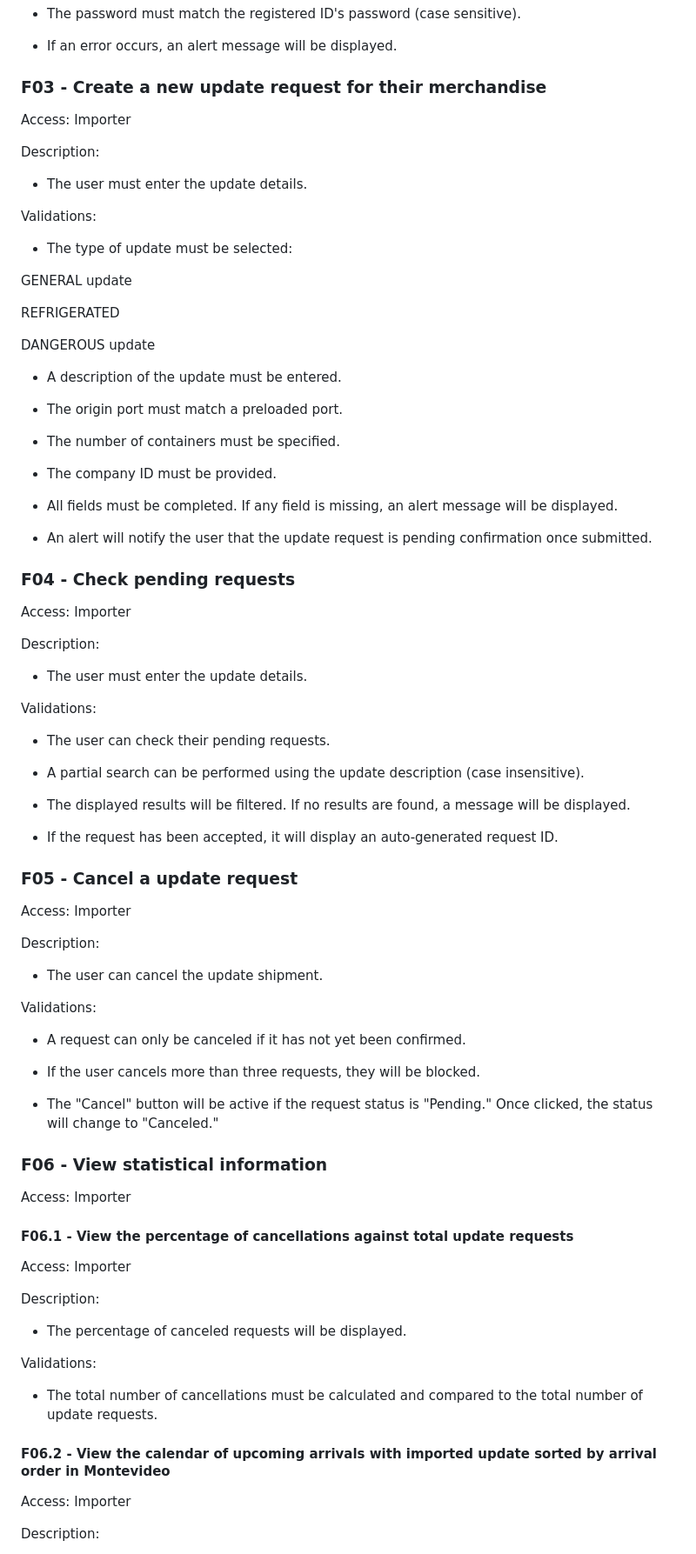
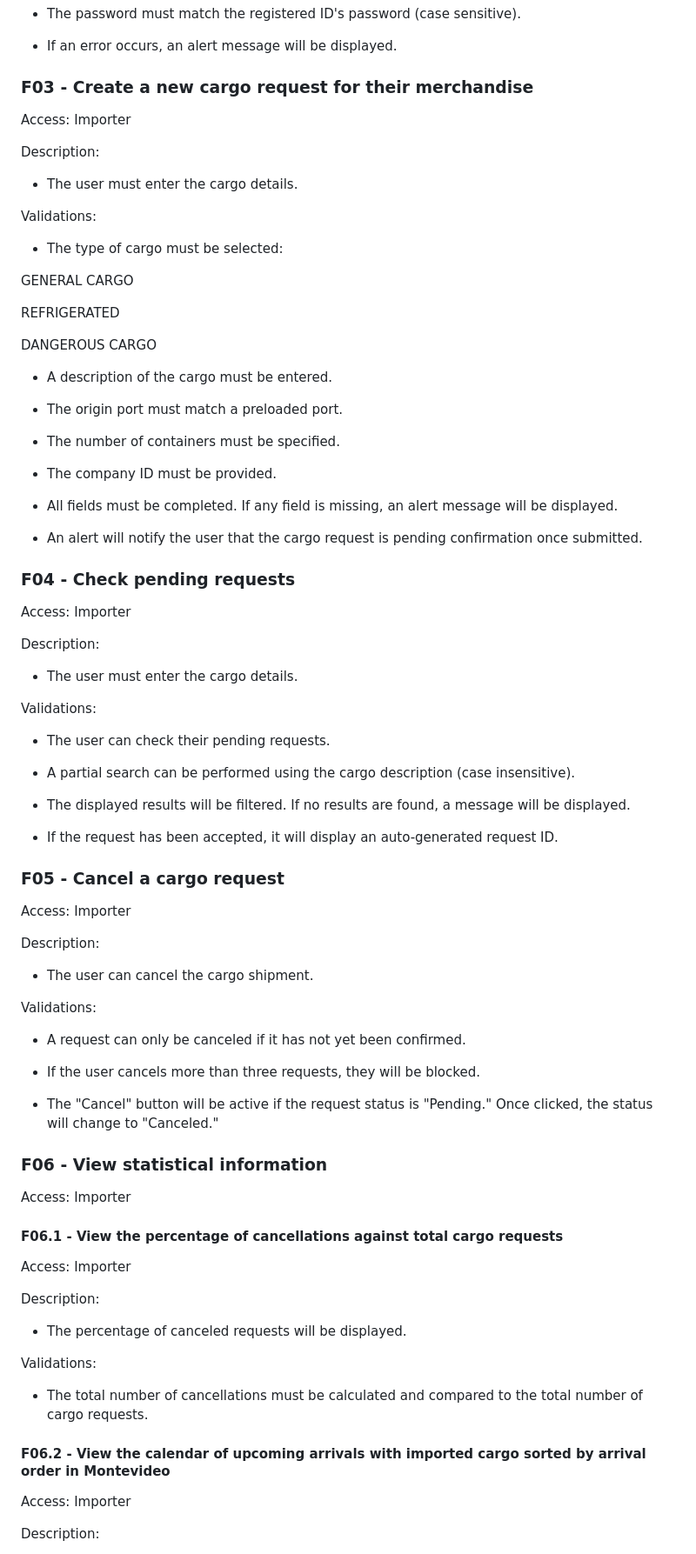
Before and after one commit to felipeSanz22/import-cargo-management, a Markdown page: Documentation.md, the part around one of its changes. Shown at 87% size. GitHub-like rendering.

```diff
--- a/Documentation.md
+++ b/Documentation.md
@@ -56,23 +56,23 @@
 
  - If an error occurs, an alert message will be displayed.
 
- ### F03 - Create a new update request for their merchandise
+ ### F03 - Create a new cargo request for their merchandise
  Access: Importer
 
  Description:
- - The user must enter the update details.
+ - The user must enter the cargo details.
 
  Validations:
 
- - The type of update must be selected:
+ - The type of cargo must be selected:
 
- GENERAL update
+ GENERAL CARGO
 
  REFRIGERATED
 
- DANGEROUS update
+ DANGEROUS CARGO
 
- - A description of the update must be entered.
+ - A description of the cargo must be entered.
 
  - The origin port must match a preloaded port.
 
@@ -82,31 +82,31 @@
 
  - All fields must be completed. If any field is missing, an alert message will be displayed.
 
- - An alert will notify the user that the update request is pending confirmation once submitted.
+ - An alert will notify the user that the cargo request is pending confirmation once submitted.
 
  ### F04 - Check pending requests
  Access: Importer
 
  Description:
 
- - The user must enter the update details.
+ - The user must enter the cargo details.
 
  Validations:
 
  - The user can check their pending requests.
 
- - A partial search can be performed using the update description (case insensitive).
+ - A partial search can be performed using the cargo description (case insensitive).
 
  - The displayed results will be filtered. If no results are found, a message will be displayed.
 
  - If the request has been accepted, it will display an auto-generated request ID.
 
- ### F05 - Cancel a update request
+ ### F05 - Cancel a cargo request
  Access: Importer
 
  Description:
 
- - The user can cancel the update shipment.
+ - The user can cancel the cargo shipment.
 
  Validations:
 
@@ -119,7 +119,7 @@
  ### F06 - View statistical information
  Access: Importer
 
- #### F06.1 - View the percentage of cancellations against total update requests
+ #### F06.1 - View the percentage of cancellations against total cargo requests
  Access: Importer
 
  Description:
@@ -128,9 +128,9 @@
 
  Validations:
 
- - The total number of cancellations must be calculated and compared to the total number of update requests.
+ - The total number of cancellations must be calculated and compared to the total number of cargo requests.
 
- #### F06.2 - View the calendar of upcoming arrivals with imported update sorted by arrival order in Montevideo
+ #### F06.2 - View the calendar of upcoming arrivals with imported cargo sorted by arrival order in Montevideo
  Access: Importer
 
  Description:
```
Also changed, not shown: other parts of Documentation.md (+27 -27 lines).
